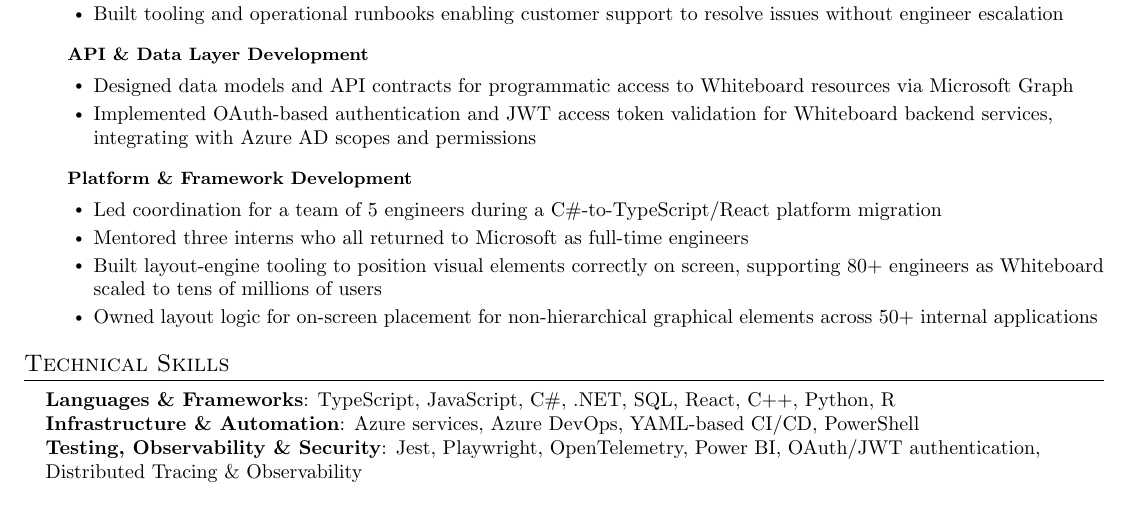
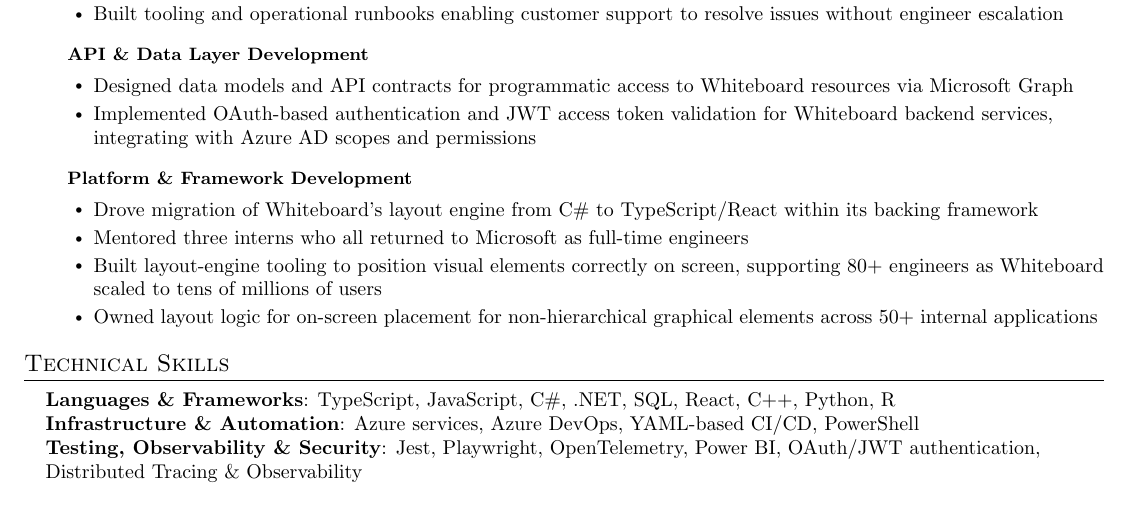
Before and after one commit to ptierney13/resumes, a LaTeX CV (Templates/Resumes/page-layouts/current-standard/resume.tex): part of the page, cut so that both start at the same text. Compiled offline with pdfLaTeX.

Commit message:
Update-current-standard-devops-wording

```diff
--- a/Templates/Resumes/page-layouts/current-standard/resume.tex
+++ b/Templates/Resumes/page-layouts/current-standard/resume.tex
@@ -142,7 +142,7 @@
 
 \resumeSubSubheading{Platform \& Framework Development}{}
 \resumeItemListStart
-  \resumeItem{Led coordination for a team of 5 engineers during a C\#-to-TypeScript/React platform migration}
+  \resumeItem{Drove migration of Whiteboard's layout engine from C\# to TypeScript/React within its backing framework}
   \resumeItem{Mentored three interns who all returned to Microsoft as full-time engineers}
   \resumeItem{Built layout-engine tooling to position visual elements correctly on screen, supporting 80+ engineers as Whiteboard scaled to tens of millions of users}
   \resumeItem{Owned layout logic for on-screen placement for non-hierarchical graphical elements across 50+ internal applications}
```
Also changed, not shown: Templates/Resumes/page-layouts/current-standard/resume.pdf.
